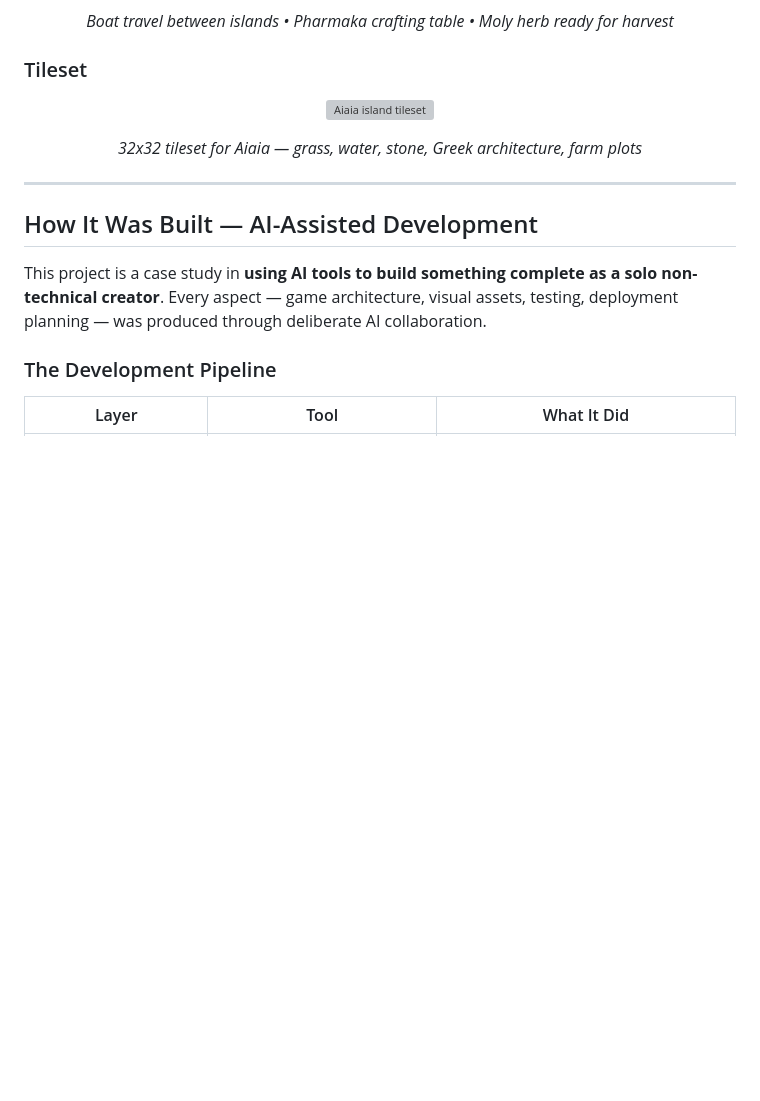
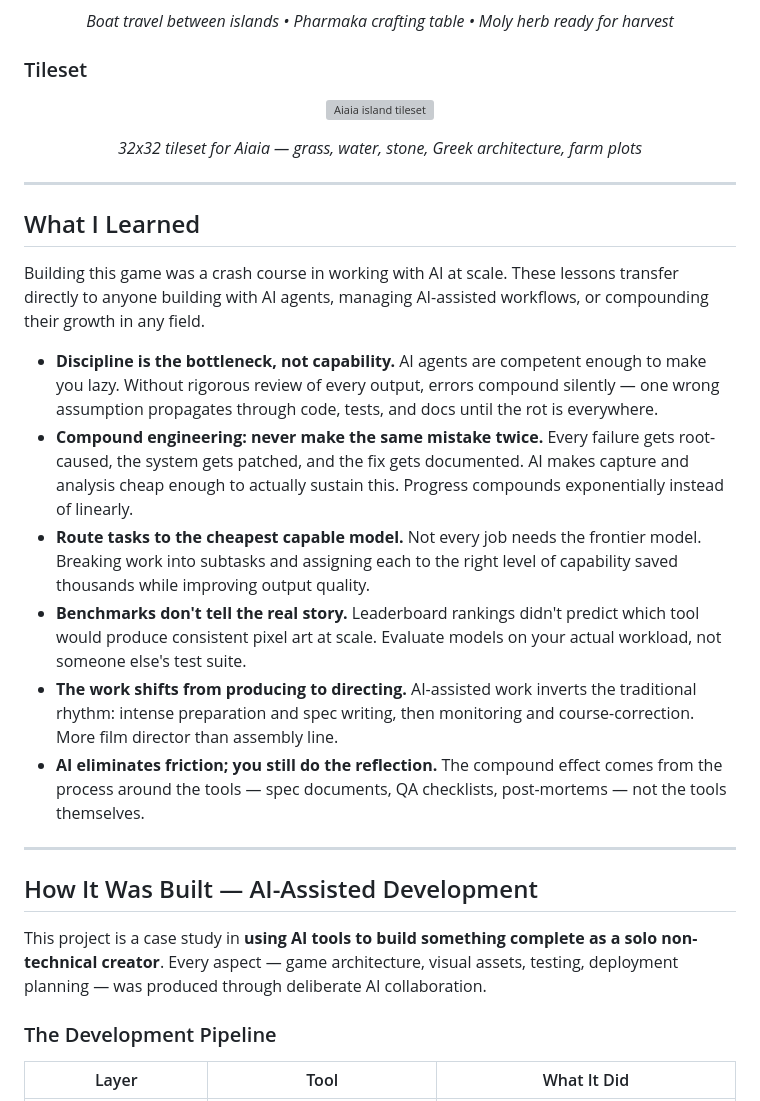
Before and after one commit to OpenSourceSam/circes-garden, a Markdown page: README.md, the part around one of its changes. GitHub-like rendering; blank space fills up the shorter version; grey boxes are pictures that could not be loaded.

```diff
--- a/README.md
+++ b/README.md
@@ -75,6 +75,19 @@ Each character has a 4-direction sprite sheet (idle + walk animations) on a 4x4
 
 ---
 
+## What I Learned
+
+Building this game was a crash course in working with AI at scale. These lessons transfer directly to anyone building with AI agents, managing AI-assisted workflows, or compounding their growth in any field.
+
+- **Discipline is the bottleneck, not capability.** AI agents are competent enough to make you lazy. Without rigorous review of every output, errors compound silently &mdash; one wrong assumption propagates through code, tests, and docs until the rot is everywhere.
+- **Compound engineering: never make the same mistake twice.** Every failure gets root-caused, the system gets patched, and the fix gets documented. AI makes capture and analysis cheap enough to actually sustain this. Progress compounds exponentially instead of linearly.
+- **Route tasks to the cheapest capable model.** Not every job needs the frontier model. Breaking work into subtasks and assigning each to the right level of capability saved thousands while improving output quality.
+- **Benchmarks don't tell the real story.** Leaderboard rankings didn't predict which tool would produce consistent pixel art at scale. Evaluate models on your actual workload, not someone else's test suite.
+- **The work shifts from producing to directing.** AI-assisted work inverts the traditional rhythm: intense preparation and spec writing, then monitoring and course-correction. More film director than assembly line.
+- **AI eliminates friction; you still do the reflection.** The compound effect comes from the process around the tools &mdash; spec documents, QA checklists, post-mortems &mdash; not the tools themselves.
+
+---
+
 ## How It Was Built &mdash; AI-Assisted Development
 
 This project is a case study in **using AI tools to build something complete as a solo non-technical creator**. Every aspect &mdash; game architecture, visual assets, testing, deployment planning &mdash; was produced through deliberate AI collaboration.
```
Also changed, not shown: other parts of README.md (+14 -17 lines).
